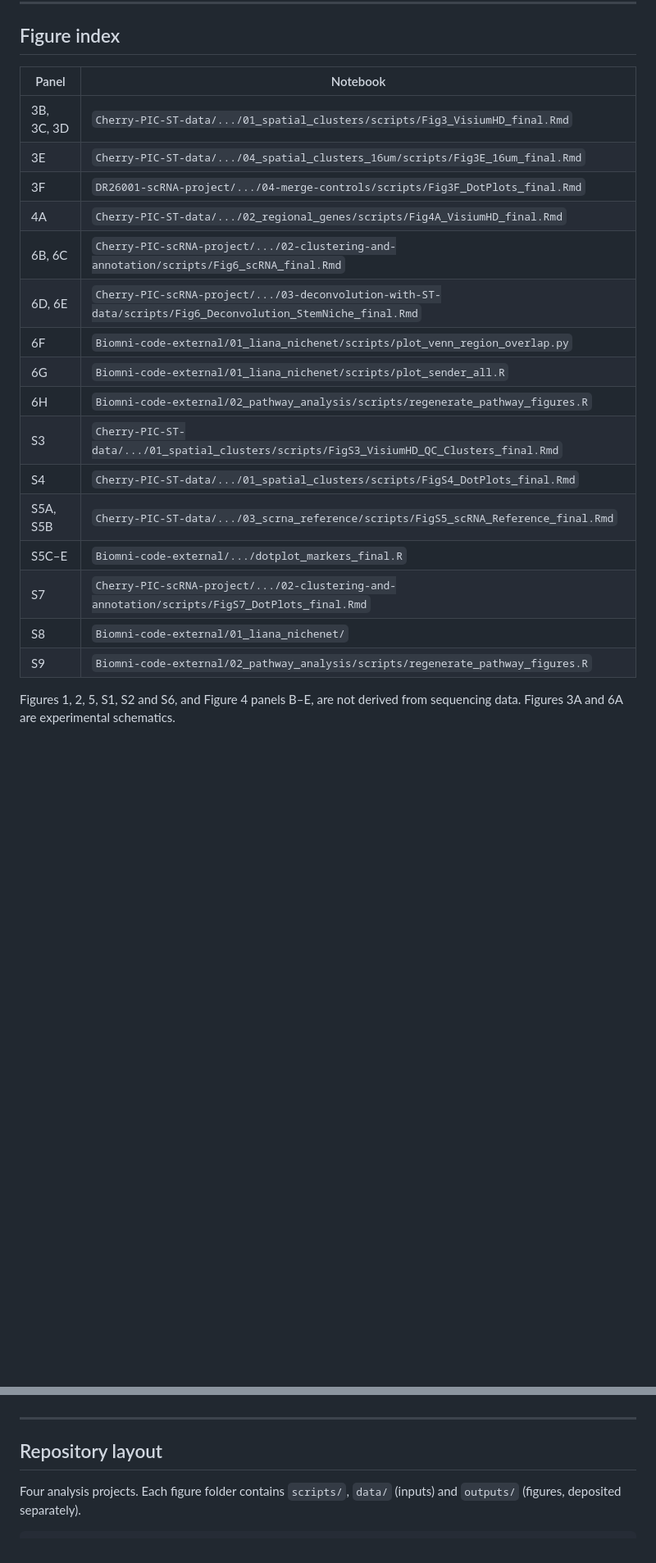
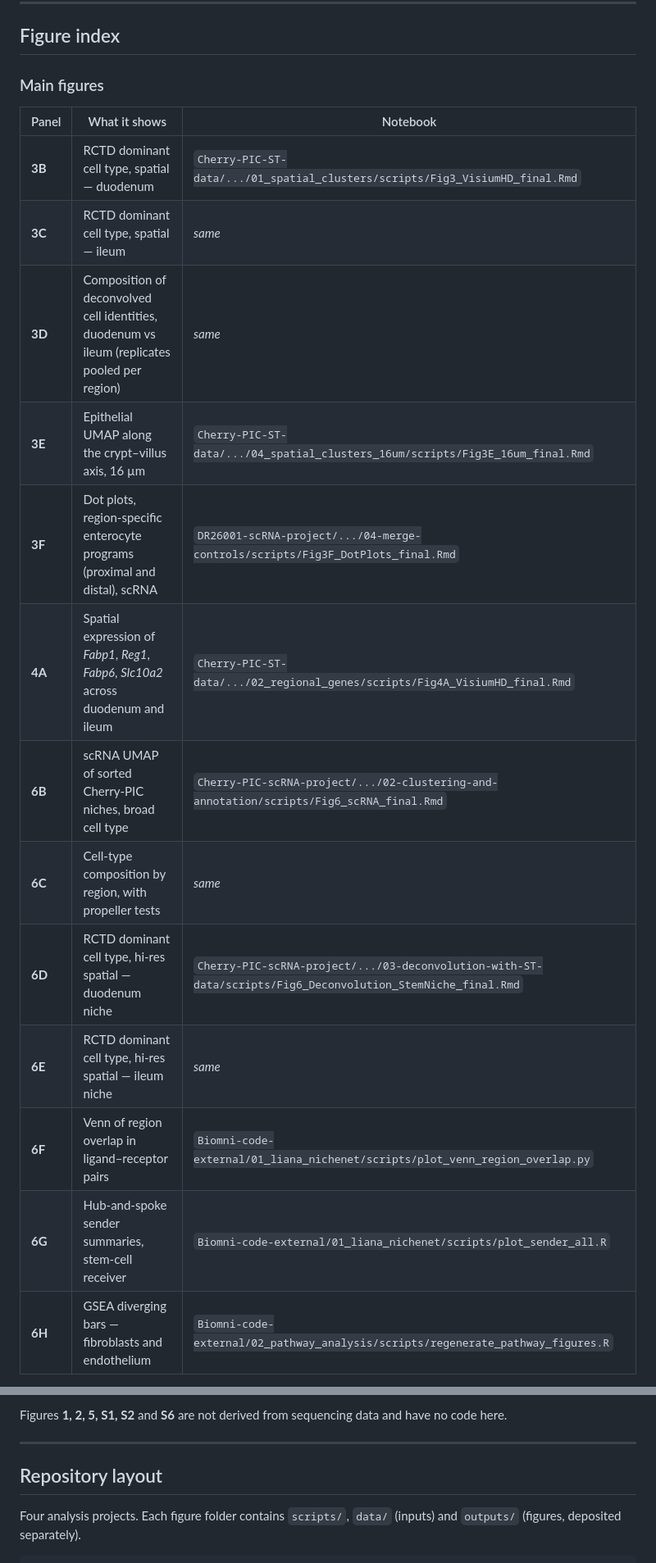
Before and after one commit to Naiklab/Cherry-PIC-Intestinal-Niches, a Markdown page: README.md, 2 parts joined by grey strips. Shown at 82% size. Drawn GitHub-style; blank space fills up the shorter version.

Commit message:
Restore panel descriptions to the figure index
The simplification pass reduced the index to panel-to-filename, which does not
tell a reader what any panel shows. Each row now describes the panel, and the
index is split into main and supplementary figures.

Panels are listed individually rather than grouped, so S3A-D, S4A/B, S5A-E,
S7A/B and S9A-C are each accounted for.

Co-Authored-By: Claude Opus 5 <noreply@anthropic.com>

```diff
--- a/README.md
+++ b/README.md
@@ -40,24 +40,21 @@ in `Dataset_Documentation.xlsx`.
 
 ## Figure index
 
-| Panel | Notebook |
-|---|---|
-| 3B, 3C, 3D | `Cherry-PIC-ST-data/.../01_spatial_clusters/scripts/Fig3_VisiumHD_final.Rmd` |
-| 3E | `Cherry-PIC-ST-data/.../04_spatial_clusters_16um/scripts/Fig3E_16um_final.Rmd` |
-| 3F | `DR26001-scRNA-project/.../04-merge-controls/scripts/Fig3F_DotPlots_final.Rmd` |
-| 4A | `Cherry-PIC-ST-data/.../02_regional_genes/scripts/Fig4A_VisiumHD_final.Rmd` |
-| 6B, 6C | `Cherry-PIC-scRNA-project/.../02-clustering-and-annotation/scripts/Fig6_scRNA_final.Rmd` |
-| 6D, 6E | `Cherry-PIC-scRNA-project/.../03-deconvolution-with-ST-data/scripts/Fig6_Deconvolution_StemNiche_final.Rmd` |
-| 6F | `Biomni-code-external/01_liana_nichenet/scripts/plot_venn_region_overlap.py` |
-| 6G | `Biomni-code-external/01_liana_nichenet/scripts/plot_sender_all.R` |
-| 6H | `Biomni-code-external/02_pathway_analysis/scripts/regenerate_pathway_figures.R` |
-| S3 | `Cherry-PIC-ST-data/.../01_spatial_clusters/scripts/FigS3_VisiumHD_QC_Clusters_final.Rmd` |
-| S4 | `Cherry-PIC-ST-data/.../01_spatial_clusters/scripts/FigS4_DotPlots_final.Rmd` |
-| S5A, S5B | `Cherry-PIC-ST-data/.../03_scrna_reference/scripts/FigS5_scRNA_Reference_final.Rmd` |
-| S5C–E | `Biomni-code-external/.../dotplot_markers_final.R` |
-| S7 | `Cherry-PIC-scRNA-project/.../02-clustering-and-annotation/scripts/FigS7_DotPlots_final.Rmd` |
-| S8 | `Biomni-code-external/01_liana_nichenet/` |
-| S9 | `Biomni-code-external/02_pathway_analysis/scripts/regenerate_pathway_figures.R` |
+### Main figures
 
-Figures 1, 2, 5, S1, S2 and S6, and Figure 4 panels B–E, are not derived from sequencing
-data. Figures 3A and 6A are experimental schematics.
+| Panel | What it shows | Notebook |
+|---|---|---|
+| **3B** | RCTD dominant cell type, spatial — duodenum | `Cherry-PIC-ST-data/.../01_spatial_clusters/scripts/Fig3_VisiumHD_final.Rmd` |
+| **3C** | RCTD dominant cell type, spatial — ileum | *same* |
+| **3D** | Composition of deconvolved cell identities, duodenum vs ileum (replicates pooled per region) | *same* |
+| **3E** | Epithelial UMAP along the crypt–villus axis, 16 µm | `Cherry-PIC-ST-data/.../04_spatial_clusters_16um/scripts/Fig3E_16um_final.Rmd` |
+| **3F** | Dot plots, region-specific enterocyte programs (proximal and distal), scRNA | `DR26001-scRNA-project/.../04-merge-controls/scripts/Fig3F_DotPlots_final.Rmd` |
+| **4A** | Spatial expression of *Fabp1*, *Reg1*, *Fabp6*, *Slc10a2* across duodenum and ileum | `Cherry-PIC-ST-data/.../02_regional_genes/scripts/Fig4A_VisiumHD_final.Rmd` |
+| **6B** | scRNA UMAP of sorted Cherry-PIC niches, broad cell type | `Cherry-PIC-scRNA-project/.../02-clustering-and-annotation/scripts/Fig6_scRNA_final.Rmd` |
+| **6C** | Cell-type composition by region, with propeller tests | *same* |
+| **6D** | RCTD dominant cell type, hi-res spatial — duodenum niche | `Cherry-PIC-scRNA-project/.../03-deconvolution-with-ST-data/scripts/Fig6_Deconvolution_StemNiche_final.Rmd` |
+| **6E** | RCTD dominant cell type, hi-res spatial — ileum niche | *same* |
+| **6F** | Venn of region overlap in ligand–receptor pairs | `Biomni-code-external/01_liana_nichenet/scripts/plot_venn_region_overlap.py` |
+| **6G** | Hub-and-spoke sender summaries, stem-cell receiver | `Biomni-code-external/01_liana_nichenet/scripts/plot_sender_all.R` |
+| **6H** | GSEA diverging bars — fibroblasts and endothelium | `Biomni-code-external/02_pathway_analysis/scripts/regenerate_pathway_figures.R` |
+
@@ -64,3 +84,5 @@ data. Figures 3A and 6A are experimental schematics.
+Figures **1, 2, 5, S1, S2** and **S6** are not derived from sequencing data and have no code
+here.
 
 ---
 
```
Also changed, not shown: other parts of README.md (+23 -0 lines).
